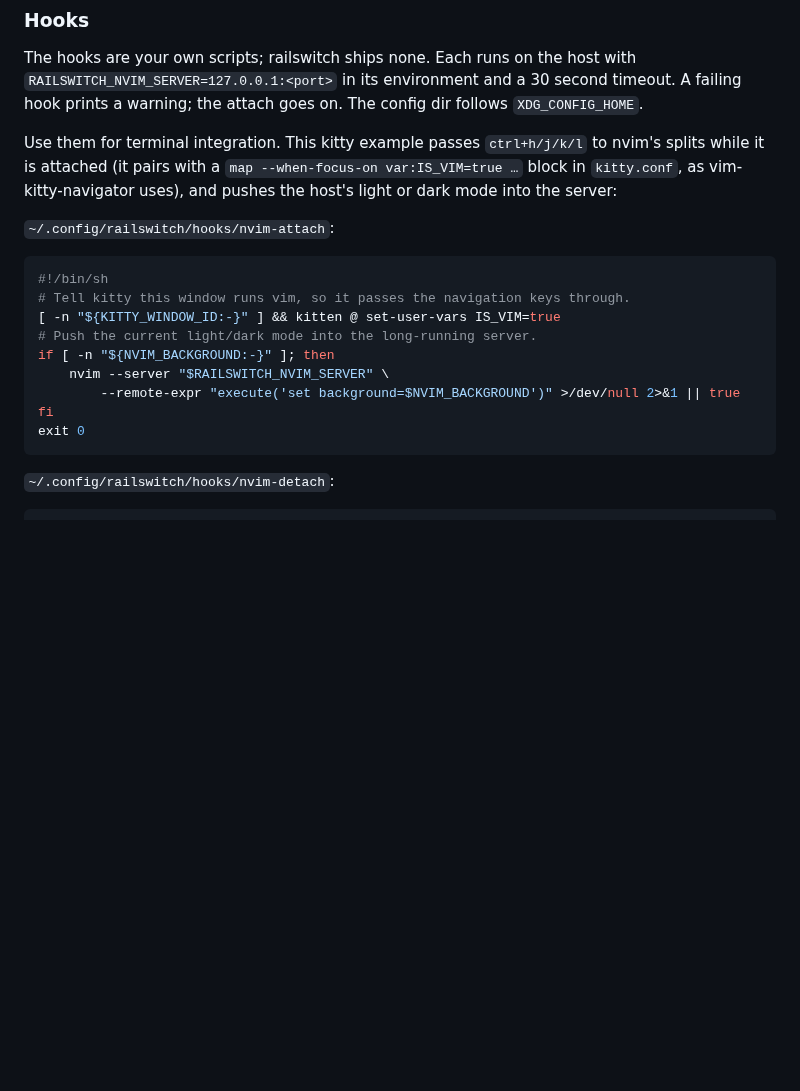
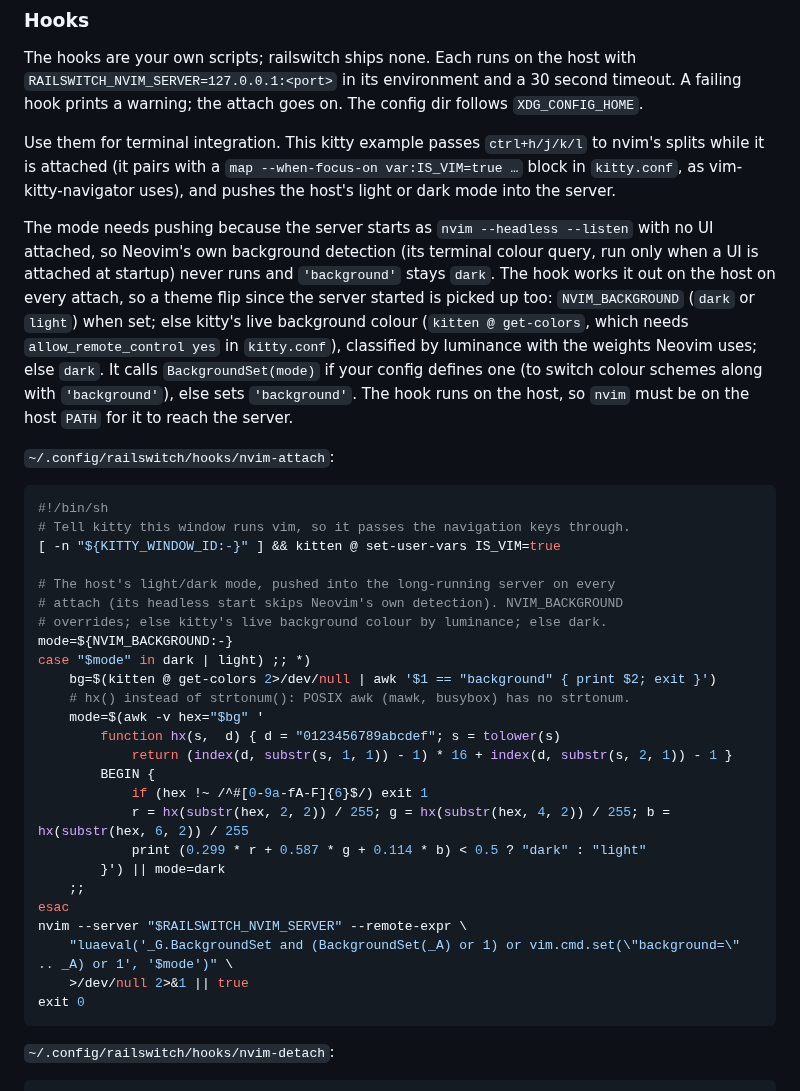
Before and after one commit to jbigler/railswitch, a Markdown page: docs/nvim.md, the part around the change. Drawn GitHub-style; blank space fills up the shorter version.

Commit message:
docs: nvim-attach hook detects the host's light/dark mode
The example only pushed an NVIM_BACKGROUND set by hand. It now works the
mode out on every attach, as rails-dev-podman's detector did:
NVIM_BACKGROUND, else kitty's live background colour by luminance (the
weights Neovim uses), else dark; and calls the config's BackgroundSet()
when it has one, else sets 'background'. The headless server never runs
Neovim's own detection, so without it every attach comes up dark.

Co-Authored-By: Claude Opus 5.5 <noreply@anthropic.com>
Claude-Session: https://claude.ai/code/session_01XCX4t2wXrFVCPmp9m6WD1j

````diff
--- a/docs/nvim.md
+++ b/docs/nvim.md
@@ -102,7 +102,20 @@ Use them for terminal integration. This kitty example passes `ctrl+h/j/k/l`
 to nvim's splits while it is attached (it pairs with a
 `map --when-focus-on var:IS_VIM=true …` block in `kitty.conf`, as
 vim-kitty-navigator uses), and pushes the host's light or dark mode into the
-server:
+server.
+
+The mode needs pushing because the server starts as `nvim --headless
+--listen` with no UI attached, so Neovim's own background detection (its
+terminal colour query, run only when a UI is attached at startup) never
+runs and `'background'` stays `dark`. The hook works it out on the host on
+every attach, so a theme flip since the server started is picked up too:
+`NVIM_BACKGROUND` (`dark` or `light`) when set; else kitty's live
+background colour (`kitten @ get-colors`, which needs `allow_remote_control
+yes` in `kitty.conf`), classified by luminance with the weights Neovim
+uses; else `dark`. It calls `BackgroundSet(mode)` if your config defines
+one (to switch colour schemes along with `'background'`), else sets
+`'background'`. The hook runs on the host, so `nvim` must be on the host
+`PATH` for it to reach the server.
 
 `~/.config/railswitch/hooks/nvim-attach`:
 
@@ -110,11 +123,27 @@ server:
 #!/bin/sh
 # Tell kitty this window runs vim, so it passes the navigation keys through.
 [ -n "${KITTY_WINDOW_ID:-}" ] && kitten @ set-user-vars IS_VIM=true
-# Push the current light/dark mode into the long-running server.
-if [ -n "${NVIM_BACKGROUND:-}" ]; then
-	nvim --server "$RAILSWITCH_NVIM_SERVER" \
-		--remote-expr "execute('set background=$NVIM_BACKGROUND')" >/dev/null 2>&1 || true
-fi
+
+# The host's light/dark mode, pushed into the long-running server on every
+# attach (its headless start skips Neovim's own detection). NVIM_BACKGROUND
+# overrides; else kitty's live background colour by luminance; else dark.
+mode=${NVIM_BACKGROUND:-}
+case "$mode" in dark | light) ;; *)
+	bg=$(kitten @ get-colors 2>/dev/null | awk '$1 == "background" { print $2; exit }')
+	# hx() instead of strtonum(): POSIX awk (mawk, busybox) has no strtonum.
+	mode=$(awk -v hex="$bg" '
+		function hx(s,  d) { d = "0123456789abcdef"; s = tolower(s)
+			return (index(d, substr(s, 1, 1)) - 1) * 16 + index(d, substr(s, 2, 1)) - 1 }
+		BEGIN {
+			if (hex !~ /^#[0-9a-fA-F]{6}$/) exit 1
+			r = hx(substr(hex, 2, 2)) / 255; g = hx(substr(hex, 4, 2)) / 255; b = hx(substr(hex, 6, 2)) / 255
+			print (0.299 * r + 0.587 * g + 0.114 * b) < 0.5 ? "dark" : "light"
+		}') || mode=dark
+	;;
+esac
+nvim --server "$RAILSWITCH_NVIM_SERVER" --remote-expr \
+	"luaeval('_G.BackgroundSet and (BackgroundSet(_A) or 1) or vim.cmd.set(\"background=\" .. _A) or 1', '$mode')" \
+	>/dev/null 2>&1 || true
 exit 0
 ```
 
````
